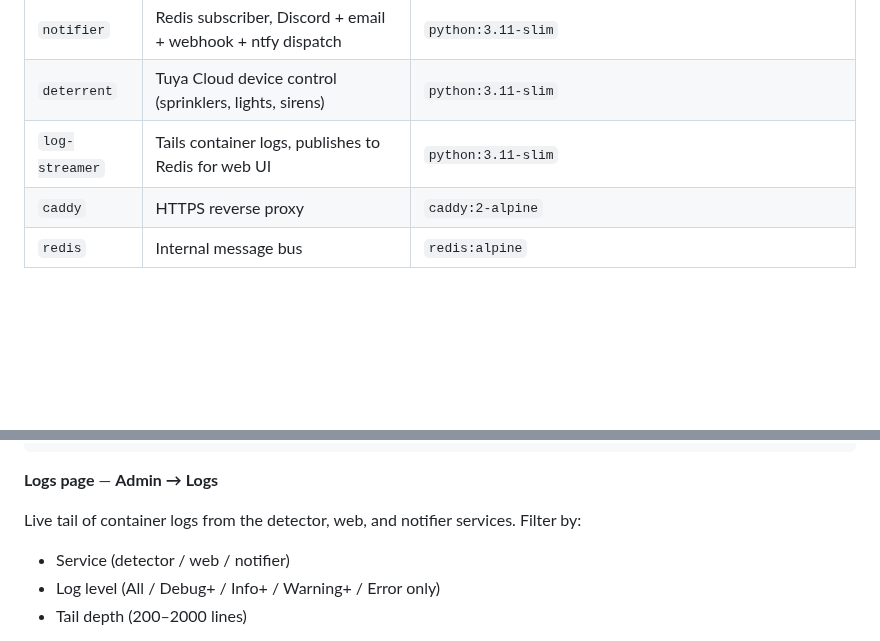
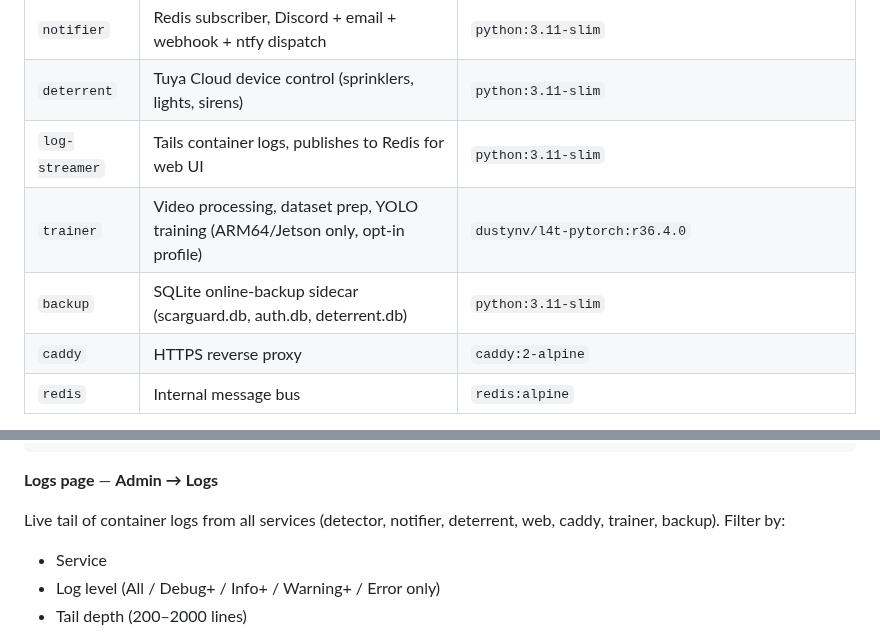
Before and after one commit to sentania-labs/scarguard, a Markdown page: README.md, 2 parts joined by grey strips. GitHub-like rendering; blank space fills up the shorter version.

Commit message:
docs: update README for trainer/backup log viewer + service table
Add trainer and backup services to the architecture table and update
the Logs page description to reflect all services now visible in the
log viewer.

Co-Authored-By: Claude Opus 4.7 (1M context) <noreply@anthropic.com>

```diff
--- a/README.md
+++ b/README.md
@@ -95,6 +95,8 @@ ScarGuard works with any RTSP-capable cameras and any Docker host with an NVIDIA
 | `notifier` | Redis subscriber, Discord + email + webhook + ntfy dispatch | `python:3.11-slim` |
 | `deterrent` | Tuya Cloud device control (sprinklers, lights, sirens) | `python:3.11-slim` |
 | `log-streamer` | Tails container logs, publishes to Redis for web UI | `python:3.11-slim` |
+| `trainer` | Video processing, dataset prep, YOLO training (ARM64/Jetson only, opt-in profile) | `dustynv/l4t-pytorch:r36.4.0` |
+| `backup` | SQLite online-backup sidecar (scarguard.db, auth.db, deterrent.db) | `python:3.11-slim` |
 | `caddy` | HTTPS reverse proxy | `caddy:2-alpine` |
 | `redis` | Internal message bus | `redis:alpine` |
 
@@ -728,8 +730,8 @@ system:
 
 **Logs page** — **Admin → Logs**
 
-Live tail of container logs from the detector, web, and notifier services. Filter by:
-- Service (detector / web / notifier)
+Live tail of container logs from all services (detector, notifier, deterrent, web, caddy, trainer, backup). Filter by:
+- Service
 - Log level (All / Debug+ / Info+ / Warning+ / Error only)
 - Tail depth (200–2000 lines)
 
```
